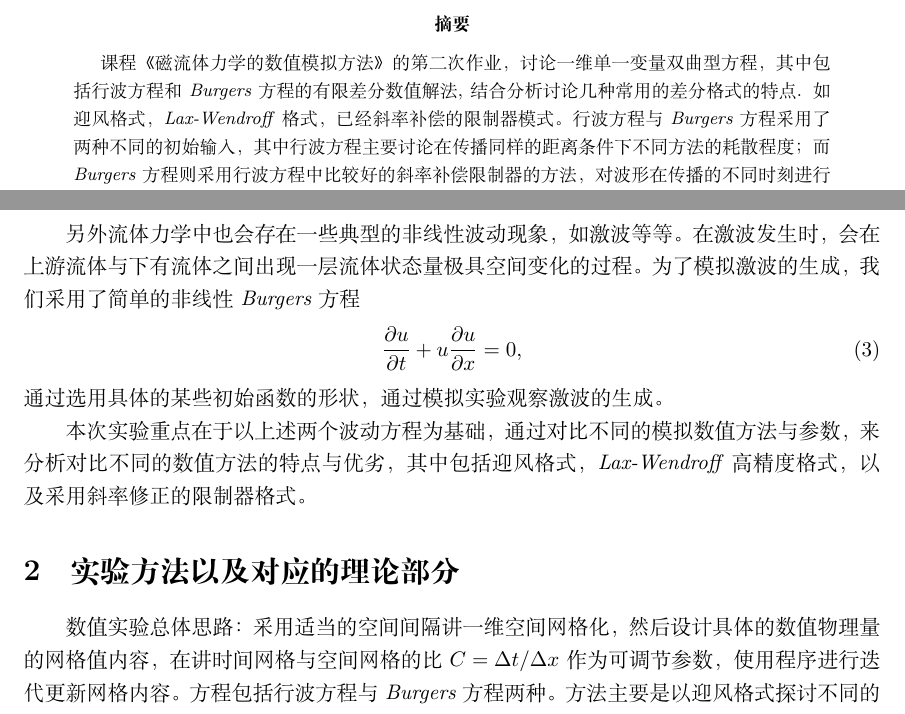
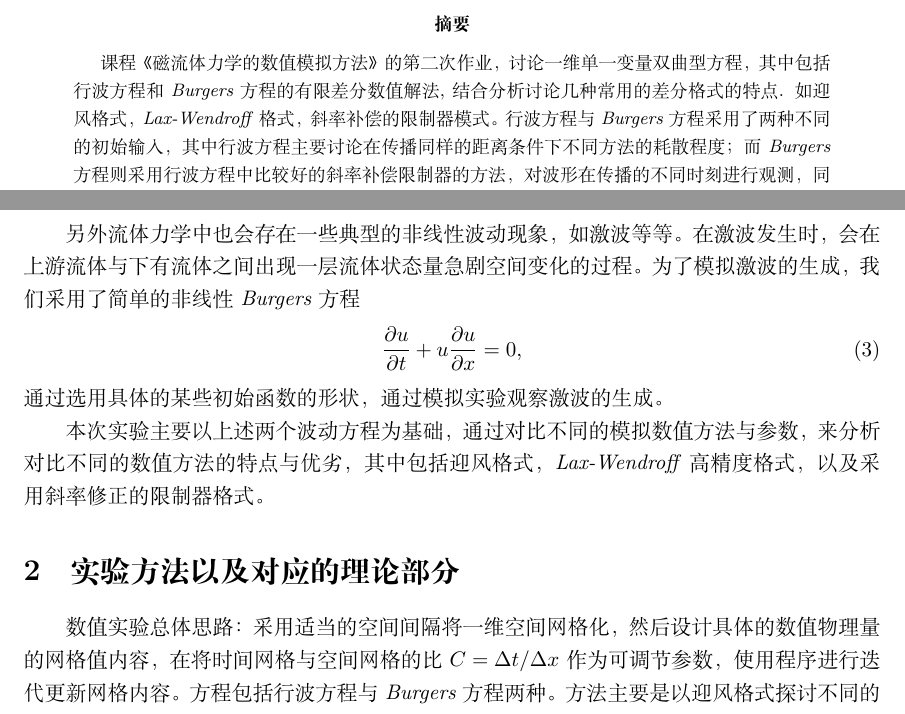
Before and after one commit to MHD-group/mhd_assign2, a LaTeX paper (main.tex): two parts of pages 1 and 2 of 8, joined at a grey line, cut so that both start at the same text. Compiled offline with XeLaTeX.

Commit message:
[perf] : a little wording

```diff
--- a/main.tex
+++ b/main.tex
@@ -46,7 +46,7 @@
 
 \begin{abstract}
 课程《磁流体力学的数值模拟方法》的第二次作业，讨论一维单一变量双曲型方程，其中包括行波方程和 \textit{Burgers} 方程的有限差分数值解法,
-结合分析讨论几种常用的差分格式的特点. 如迎风格式， \textit{Lax-Wendroff} 格式，已经斜率补偿的限制器模式。行波方程与 \textit{Burgers} 方程采用了两种不同的初始输入，其中行波方程主要讨论在传播同样的距离条件下不同方法的耗散程度；而 \textit{Burgers} 方程则采用行波方程中比较好的斜率补偿限制器的方法，对波形在传播的不同时刻进行观测，同时与理论值进行对比分析结果。
+结合分析讨论几种常用的差分格式的特点. 如迎风格式， \textit{Lax-Wendroff} 格式，斜率补偿的限制器模式。行波方程与 \textit{Burgers} 方程采用了两种不同的初始输入，其中行波方程主要讨论在传播同样的距离条件下不同方法的耗散程度；而 \textit{Burgers} 方程则采用行波方程中比较好的斜率补偿限制器的方法，对波形在传播的不同时刻进行观测，同时与理论值进行对比分析结果。
 \end{abstract}
 
 \section{引言与背景}
@@ -62,16 +62,16 @@
 \end{align}
 本次研究对象为其中正向传播的行波方程。
 
-另外流体力学中也会存在一些典型的非线性波动现象，如激波等等。在激波发生时，会在上游流体与下有流体之间出现一层流体状态量极具空间变化的过程。为了模拟激波的生成，我们采用了简单的非线性 \textit{Burgers} 方程
+另外流体力学中也会存在一些典型的非线性波动现象，如激波等等。在激波发生时，会在上游流体与下有流体之间出现一层流体状态量急剧空间变化的过程。为了模拟激波的生成，我们采用了简单的非线性 \textit{Burgers} 方程
 \begin{align}
 \frac{\partial u}{\partial t} + u \frac{\partial u}{\partial x} = 0, \label{EqnBurgers}
 \end{align}
 通过选用具体的某些初始函数的形状，通过模拟实验观察激波的生成。
 
-本次实验重点在于以上述两个波动方程为基础，通过对比不同的模拟数值方法与参数，来分析对比不同的数值方法的特点与优劣，其中包括迎风格式， \textit{Lax-Wendroff} 高精度格式，以及采用斜率修正的限制器格式。
+本次实验主要以上述两个波动方程为基础，通过对比不同的模拟数值方法与参数，来分析对比不同的数值方法的特点与优劣，其中包括迎风格式， \textit{Lax-Wendroff} 高精度格式，以及采用斜率修正的限制器格式。
 
 \section{实验方法以及对应的理论部分}
-数值实验总体思路：采用适当的空间间隔讲一维空间网格化，然后设计具体的数值物理量的网格值内容，在讲时间网格与空间网格的比$C = \Delta t / \Delta x$作为可调节参数，使用程序进行迭代更新网格内容。
+数值实验总体思路：采用适当的空间间隔将一维空间网格化，然后设计具体的数值物理量的网格值内容，在将时间网格与空间网格的比$C = \Delta t / \Delta x$作为可调节参数，使用程序进行迭代更新网格内容。
 方程包括行波方程与 \textit{Burgers} 方程两种。方法主要是以迎风格式探讨不同的C对于稳定性的影响，然后固定某一个C下讨论不同格式的数值方法对于稳定性的影响。
 
 其中具体的方程以及不同的数值方法的表达式形式如下
```
Also changed, not shown: main.tex (6 more changed lines).
